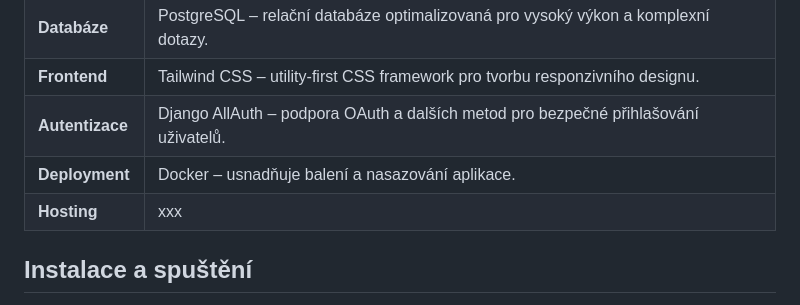
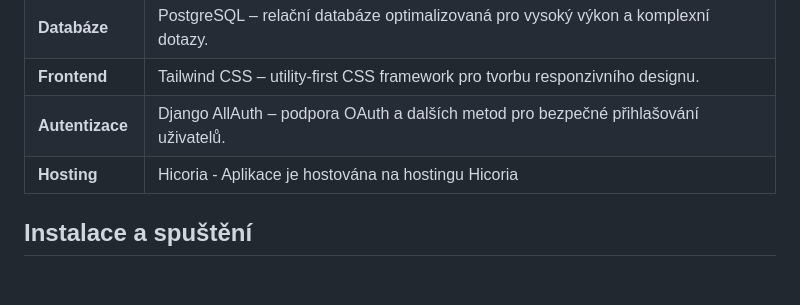
Before and after one commit to RybkaJakub/Eventify, a Markdown page: README.md, the part around the change. Drawn GitHub-style; blank space fills up the shorter version.

Commit message:
Začátek redesignu stránky.

```diff
--- a/README.md
+++ b/README.md
@@ -36,8 +36,7 @@ Aplikace je rozdělena do částí pro **organizátory** a **účastníky**. Org
 | **Databáze**      | PostgreSQL – relační databáze optimalizovaná pro vysoký výkon a komplexní dotazy.   |
 | **Frontend**      | Tailwind CSS – utility-first CSS framework pro tvorbu responzivního designu.        |
 | **Autentizace**   | Django AllAuth – podpora OAuth a dalších metod pro bezpečné přihlašování uživatelů. |
-| **Deployment**    | Docker – usnadňuje balení a nasazování aplikace.                                    |
-| **Hosting**       | xxx                                                                                 |
+| **Hosting**       | Hicoria - Aplikace je hostována na hostingu Hicoria                                 |
 
 ## Instalace a spuštění
 
```
